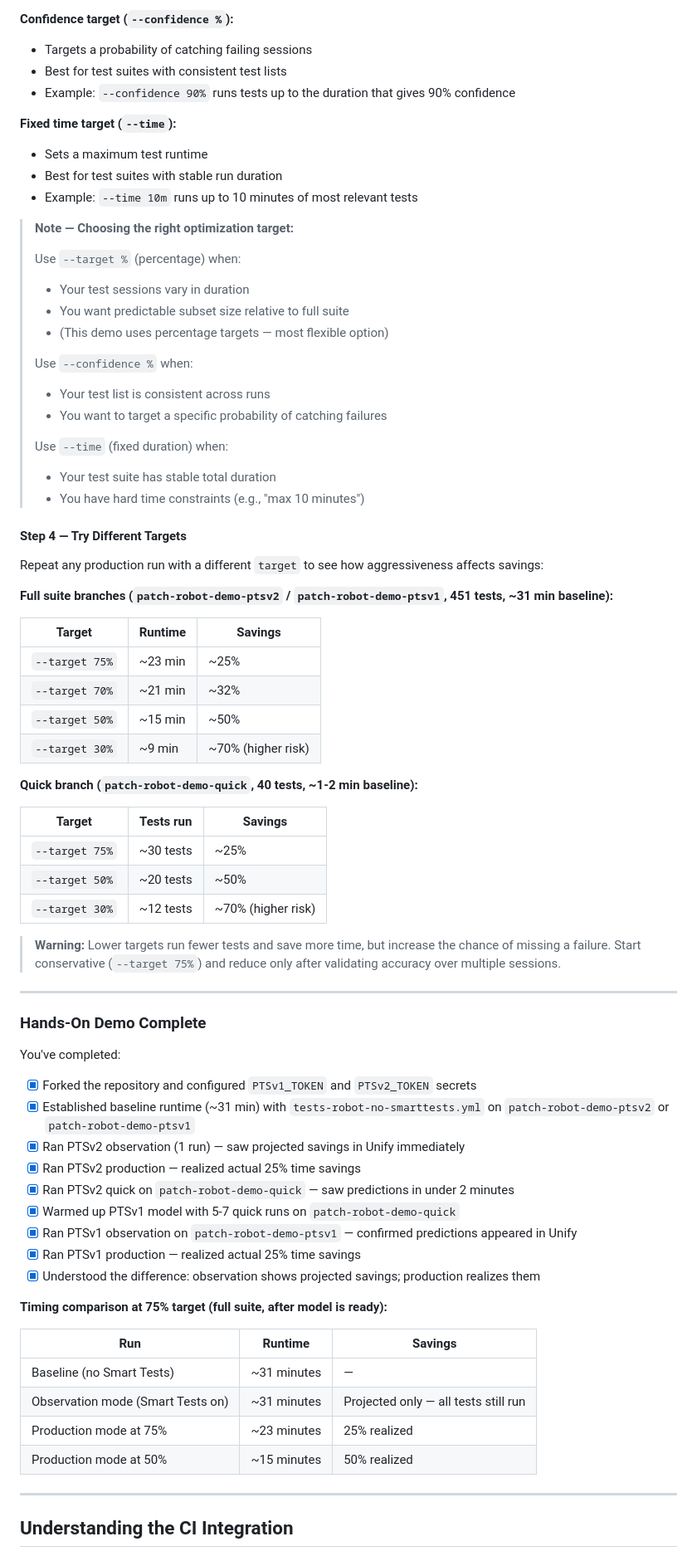
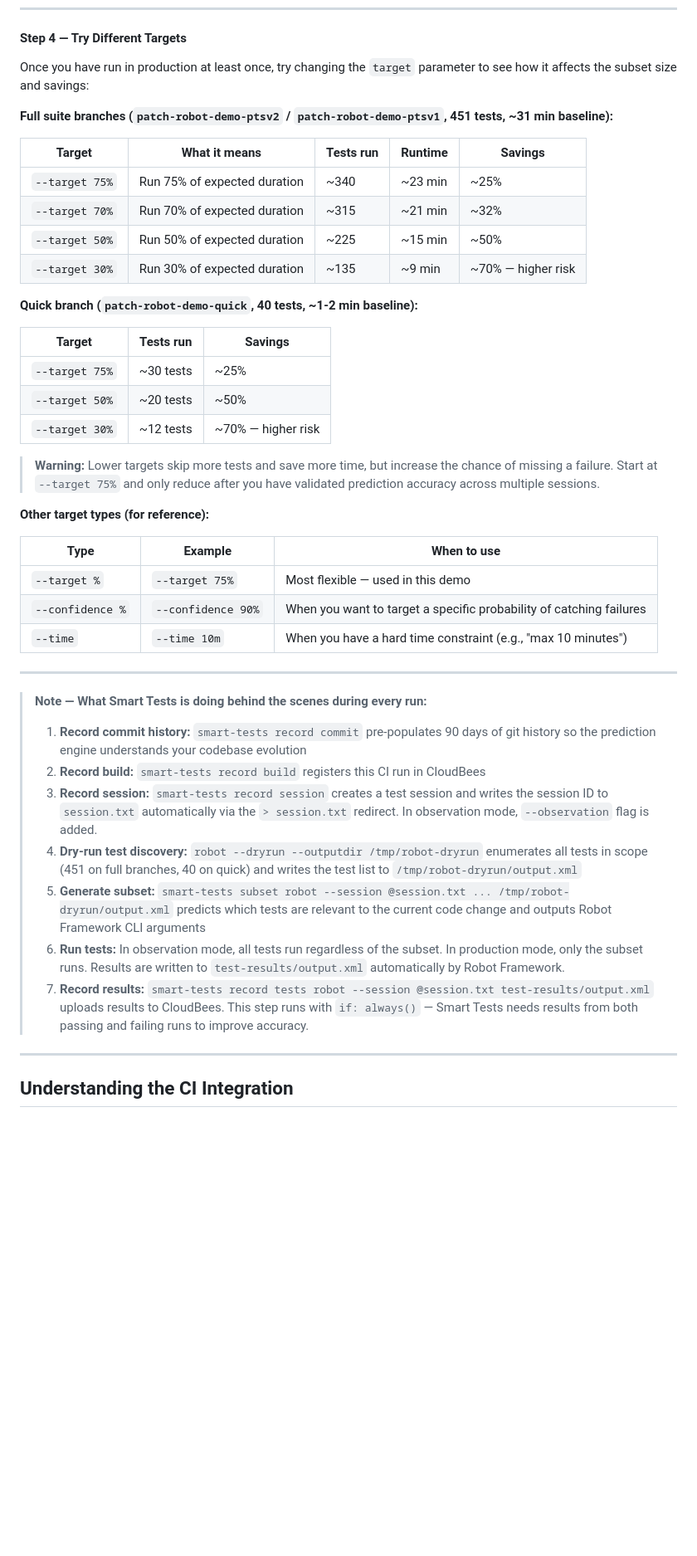
Before and after one commit to dnarlakanti-IN-297/smart-tests-robot-demo-standalone, a Markdown page: ISP_SMART_TESTS_ROBOT.md, the part around one of its changes. Shown at 83% size. Drawn GitHub-style; blank space fills up the shorter version.

Commit message:
Sync ISP doc from main: rewrite Hands-On section for newbie clarity
Co-Authored-By: Claude Sonnet 4.6 <noreply@anthropic.com>

```diff
--- a/ISP_SMART_TESTS_ROBOT.md
+++ b/ISP_SMART_TESTS_ROBOT.md
@@ -543,40 +525,15 @@ Smart Tests offers three types of optimization targets, each suited for differen
-**Confidence target (`--confidence %`):**
-- Targets a probability of catching failing sessions
-- Best for test suites with consistent test lists
-- Example: `--confidence 90%` runs tests up to the duration that gives 90% confidence
-
-**Fixed time target (`--time`):**
-- Sets a maximum test runtime
-- Best for test suites with stable run duration
-- Example: `--time 10m` runs up to 10 minutes of most relevant tests
-
-> **Note — Choosing the right optimization target:**
->
-> Use `--target %` (percentage) when:
-> - Your test sessions vary in duration
-> - You want predictable subset size relative to full suite
-> - (This demo uses percentage targets — most flexible option)
->
-> Use `--confidence %` when:
-> - Your test list is consistent across runs
-> - You want to target a specific probability of catching failures
->
-> Use `--time` (fixed duration) when:
-> - Your test suite has stable total duration
-> - You have hard time constraints (e.g., "max 10 minutes")
-
 #### Step 4 — Try Different Targets
 
-Repeat any production run with a different `target` to see how aggressiveness affects savings:
+Once you have run in production at least once, try changing the `target` parameter to see how it affects the subset size and savings:
 
 **Full suite branches (`patch-robot-demo-ptsv2` / `patch-robot-demo-ptsv1`, 451 tests, ~31 min baseline):**
 
-| Target | Runtime | Savings |
-|---|---|---|
-| `--target 75%` | ~23 min | ~25% |
-| `--target 70%` | ~21 min | ~32% |
-| `--target 50%` | ~15 min | ~50% |
-| `--target 30%` | ~9 min | ~70% (higher risk) |
+| Target | What it means | Tests run | Runtime | Savings |
+|---|---|---|---|---|
+| `--target 75%` | Run 75% of expected duration | ~340 | ~23 min | ~25% |
+| `--target 70%` | Run 70% of expected duration | ~315 | ~21 min | ~32% |
+| `--target 50%` | Run 50% of expected duration | ~225 | ~15 min | ~50% |
+| `--target 30%` | Run 30% of expected duration | ~135 | ~9 min | ~70% — higher risk |
 
 **Quick branch (`patch-robot-demo-quick`, 40 tests, ~1-2 min baseline):**
 
@@ -584,34 +541,29 @@ Repeat any production run with a different `target` to see how aggressiveness af
 |---|---|---|
 | `--target 75%` | ~30 tests | ~25% |
 | `--target 50%` | ~20 tests | ~50% |
-| `--target 30%` | ~12 tests | ~70% (higher risk) |
+| `--target 30%` | ~12 tests | ~70% — higher risk |
 
-> **Warning:** Lower targets run fewer tests and save more time, but increase the chance of missing a failure. Start conservative (`--target 75%`) and reduce only after validating accuracy over multiple sessions.
+> **Warning:** Lower targets skip more tests and save more time, but increase the chance of missing a failure. Start at `--target 75%` and only reduce after you have validated prediction accuracy across multiple sessions.
+
+**Other target types (for reference):**
+
+| Type | Example | When to use |
+|---|---|---|
+| `--target %` | `--target 75%` | Most flexible — used in this demo |
+| `--confidence %` | `--confidence 90%` | When you want to target a specific probability of catching failures |
+| `--time` | `--time 10m` | When you have a hard time constraint (e.g., "max 10 minutes") |
 
 ---
 
-### Hands-On Demo Complete
-
-You've completed:
-
-- [x] Forked the repository and configured `PTSv1_TOKEN` and `PTSv2_TOKEN` secrets
-- [x] Established baseline runtime (~31 min) with `tests-robot-no-smarttests.yml` on `patch-robot-demo-ptsv2` or `patch-robot-demo-ptsv1`
-- [x] Ran PTSv2 observation (1 run) — saw projected savings in Unify immediately
-- [x] Ran PTSv2 production — realized actual 25% time savings
-- [x] Ran PTSv2 quick on `patch-robot-demo-quick` — saw predictions in under 2 minutes
-- [x] Warmed up PTSv1 model with 5-7 quick runs on `patch-robot-demo-quick`
-- [x] Ran PTSv1 observation on `patch-robot-demo-ptsv1` — confirmed predictions appeared in Unify
-- [x] Ran PTSv1 production — realized actual 25% time savings
-- [x] Understood the difference: observation shows projected savings; production realizes them
-
-**Timing comparison at 75% target (full suite, after model is ready):**
-
-| Run | Runtime | Savings |
-|---|---|---|
-| Baseline (no Smart Tests) | ~31 minutes | — |
-| Observation mode (Smart Tests on) | ~31 minutes | Projected only — all tests still run |
-| Production mode at 75% | ~23 minutes | 25% realized |
-| Production mode at 50% | ~15 minutes | 50% realized |
+> **Note — What Smart Tests is doing behind the scenes during every run:**
+>
+> 1. **Record commit history:** `smart-tests record commit` pre-populates 90 days of git history so the prediction engine understands your codebase evolution
+> 2. **Record build:** `smart-tests record build` registers this CI run in CloudBees
+> 3. **Record session:** `smart-tests record session` creates a test session and writes the session ID to `session.txt` automatically via the `> session.txt` redirect. In observation mode, `--observation` flag is added.
+> 4. **Dry-run test discovery:** `robot --dryrun --outputdir /tmp/robot-dryrun` enumerates all tests in scope (451 on full branches, 40 on quick) and writes the test list to `/tmp/robot-dryrun/output.xml`
+> 5. **Generate subset:** `smart-tests subset robot --session @session.txt ... /tmp/robot-dryrun/output.xml` predicts which tests are relevant to the current code change and outputs Robot Framework CLI arguments
+> 6. **Run tests:** In observation mode, all tests run regardless of the subset. In production mode, only the subset runs. Results are written to `test-results/output.xml` automatically by Robot Framework.
+> 7. **Record results:** `smart-tests record tests robot --session @session.txt test-results/output.xml` uploads results to CloudBees. This step runs with `if: always()` — Smart Tests needs results from both passing and failing runs to improve accuracy.
 
 ---
 
```
Also changed, not shown: other parts of ISP_SMART_TESTS_ROBOT.md (+108 -126 lines).
